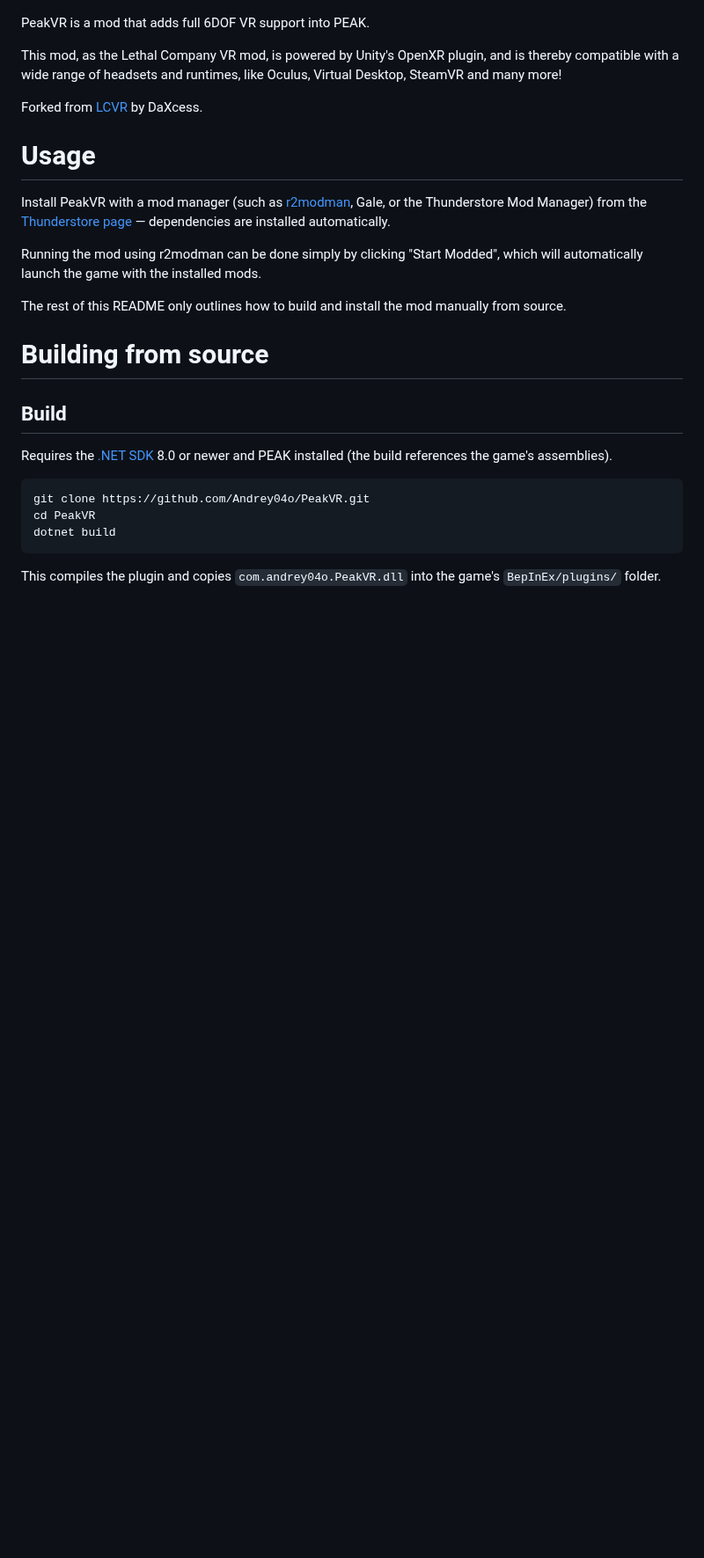
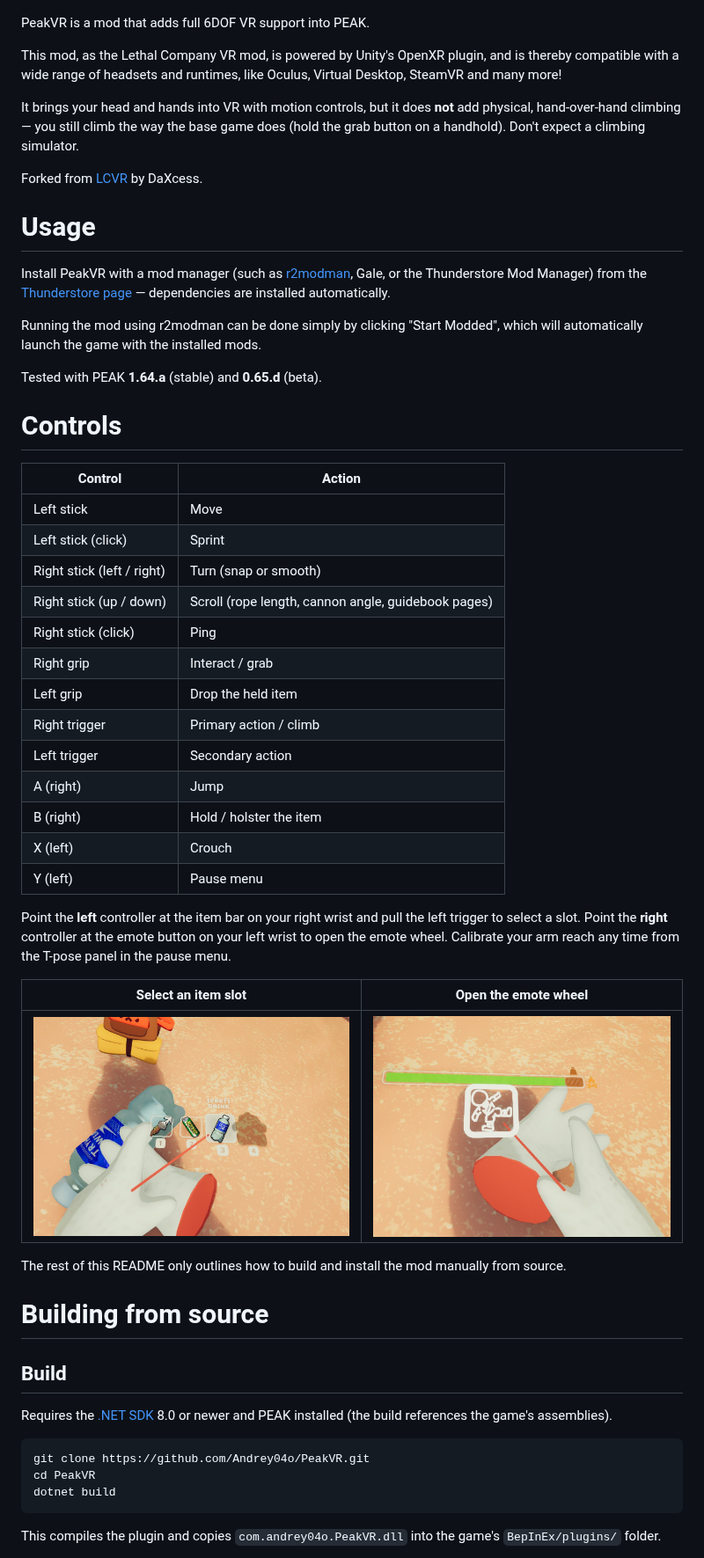
Before and after one commit to Andrey04o/PeakVR, a Markdown page: README.md, the part around one of its changes. Shown at 88% size. Rendered like a GitHub page; pictures changed too: screenshot1.jpg (added), screenshot2.jpg (added); blank space fills up the shorter version.

```diff
--- a/README.md
+++ b/README.md
@@ -6,6 +6,8 @@ PeakVR is a mod that adds full 6DOF VR support into PEAK.
 
 This mod, as the Lethal Company VR mod, is powered by Unity's OpenXR plugin, and is thereby compatible with a wide range of headsets and runtimes, like Oculus, Virtual Desktop, SteamVR and many more!
 
+It brings your head and hands into VR with motion controls, but it does **not** add physical, hand-over-hand climbing — you still climb the way the base game does (hold the grab button on a handhold). Don't expect a climbing simulator.
+
 Forked from [LCVR](https://github.com/DaXcess/LCVR) by DaXcess.
 
 # Usage
@@ -13,6 +15,32 @@ Forked from [LCVR](https://github.com/DaXcess/LCVR) by DaXcess.
 Install PeakVR with a mod manager (such as [r2modman](https://thunderstore.io/c/peak/p/ebkr/r2modman/), Gale, or the Thunderstore Mod Manager) from the [Thunderstore page](https://thunderstore.io/c/peak/p/Andrey04o/PeakVR/) — dependencies are installed automatically.
 
 Running the mod using r2modman can be done simply by clicking "Start Modded", which will automatically launch the game with the installed mods.
+
+Tested with PEAK **1.64.a** (stable) and **0.65.d** (beta).
+
+# Controls
+
+| Control | Action |
+| --- | --- |
+| Left stick | Move |
+| Left stick (click) | Sprint |
+| Right stick (left / right) | Turn (snap or smooth) |
+| Right stick (up / down) | Scroll (rope length, cannon angle, guidebook pages) |
+| Right stick (click) | Ping |
+| Right grip | Interact / grab  |
+| Left grip | Drop the held item |
+| Right trigger | Primary action / climb |
+| Left trigger | Secondary action |
+| A (right) | Jump |
+| B (right) | Hold / holster the item |
+| X (left) | Crouch |
+| Y (left) | Pause menu |
+
+Point the **left** controller at the item bar on your right wrist and pull the left trigger to select a slot. Point the **right** controller at the emote button on your left wrist to open the emote wheel. Calibrate your arm reach any time from the T-pose panel in the pause menu.
+
+| Select an item slot | Open the emote wheel |
+| --- | --- |
+| ![Pointing the left controller at the wrist item bar to select a slot](screenshot1.jpg) | ![Pointing the right controller at the wrist emote button](screenshot2.jpg) |
 
 The rest of this README only outlines how to build and install the mod manually from source.
 
```
Also changed, not shown: other parts of README.md (+1 -1 lines), 3 other files.
